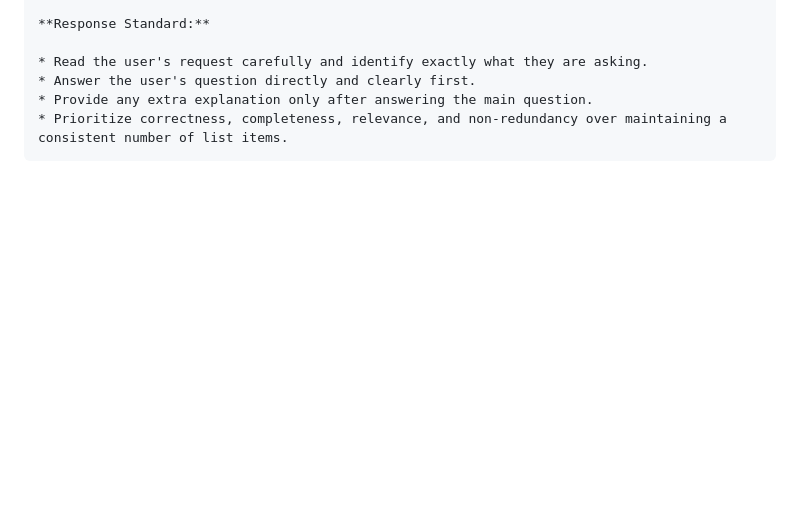
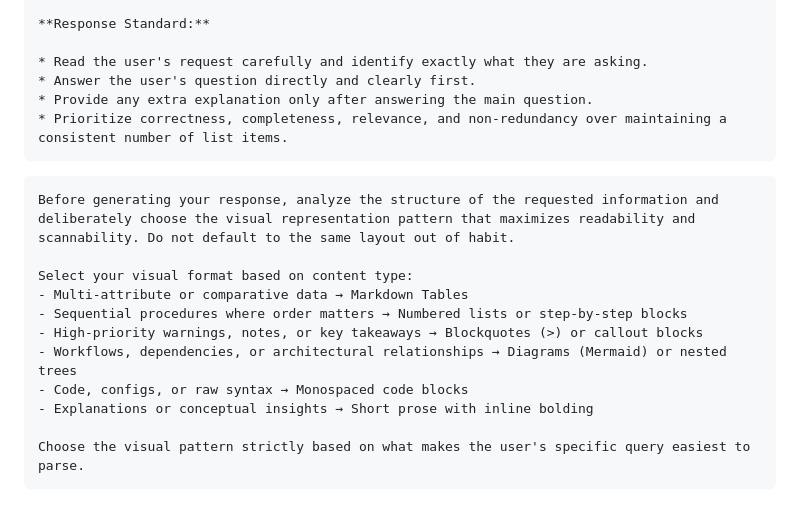
Before and after one commit to 0n6k4v-Coder/doi-kham-fan-landing-page, a Markdown page: .agents/ChatGPT/prompt-book.md, the part around the change. Rendered like a GitHub page; blank space fills up the shorter version.

Commit message:
docs(prompt-book): add adaptive visual formatting rule
- .agents/ChatGPT/prompt-book.md: add guidance for selecting tables, numbered steps, callouts, diagrams, code blocks, or concise prose based on the structure of the requested information.
- Visual response formatting: prioritize readability and scannability instead of defaulting to a habitual layout.

Author: Gemini 3.8 Flash Extended Thinking (Web Browser Chat)

````diff
--- a/.agents/ChatGPT/prompt-book.md
+++ b/.agents/ChatGPT/prompt-book.md
@@ -275,3 +275,17 @@ If the answer is the latter, reconsider the list length.
 * Provide any extra explanation only after answering the main question.
 * Prioritize correctness, completeness, relevance, and non-redundancy over maintaining a consistent number of list items.
 ```
+
+```text
+Before generating your response, analyze the structure of the requested information and deliberately choose the visual representation pattern that maximizes readability and scannability. Do not default to the same layout out of habit.
+
+Select your visual format based on content type:
+- Multi-attribute or comparative data → Markdown Tables
+- Sequential procedures where order matters → Numbered lists or step-by-step blocks
+- High-priority warnings, notes, or key takeaways → Blockquotes (>) or callout blocks
+- Workflows, dependencies, or architectural relationships → Diagrams (Mermaid) or nested trees
+- Code, configs, or raw syntax → Monospaced code blocks
+- Explanations or conceptual insights → Short prose with inline bolding
+
+Choose the visual pattern strictly based on what makes the user's specific query easiest to parse.
+```
````
